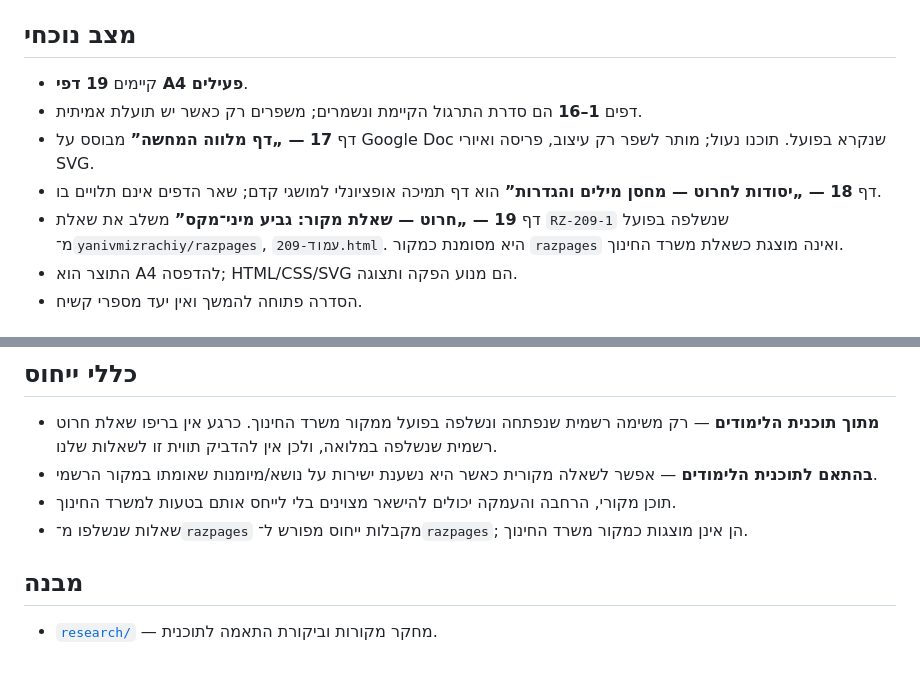
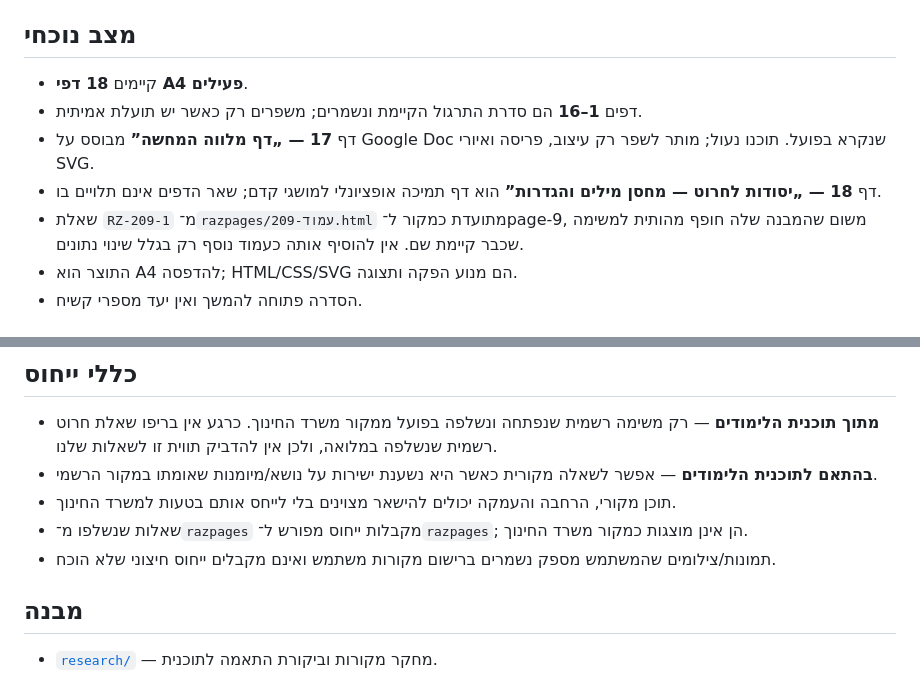
Before and after one commit to yanivmizrachiy/smartschool-hebrew-voice-notes, a Markdown page: README.md, 2 parts joined by grey strips. Rendered like a GitHub page.

Commit message:
Document 18-page workbook after duplicate removal

```diff
--- a/README.md
+++ b/README.md
@@ -11,11 +11,11 @@
 
 ## מצב נוכחי
 
-- קיימים **19 דפי A4 פעילים**.
+- קיימים **18 דפי A4 פעילים**.
 - דפים **1–16** הם סדרת התרגול הקיימת ונשמרים; משפרים רק כאשר יש תועלת אמיתית.
 - דף **17 — „דף מלווה המחשה”** מבוסס על Google Doc שנקרא בפועל. תוכנו נעול; מותר לשפר רק עיצוב, פריסה ואיורי SVG.
 - דף **18 — „יסודות לחרוט — מחסן מילים והגדרות”** הוא דף תמיכה אופציונלי למושגי קדם; שאר הדפים אינם תלויים בו.
-- דף **19 — „חרוט — שאלת מקור: גביע מיני־מקס”** משלב את שאלת `RZ-209-1` שנשלפה בפועל מ־`yanivmizrachiy/razpages`, `עמוד-209.html`. היא מסומנת כמקור `razpages` ואינה מוצגת כשאלת משרד החינוך.
+- שאלת `RZ-209-1` מ־`razpages/עמוד-209.html` מתועדת כמקור ל־page-9, משום שהמבנה שלה חופף מהותית למשימה שכבר קיימת שם. אין להוסיף אותה כעמוד נוסף רק בגלל שינוי נתונים.
 - התוצר הוא A4 להדפסה; HTML/CSS/SVG הם מנוע הפקה ותצוגה.
 - הסדרה פתוחה להמשך ואין יעד מספרי קשיח.
 
@@ -34,6 +34,7 @@
 - **בהתאם לתוכנית הלימודים** — אפשר לשאלה מקורית כאשר היא נשענת ישירות על נושא/מיומנות שאומתו במקור הרשמי.
 - תוכן מקורי, הרחבה והעמקה יכולים להישאר מצוינים בלי לייחס אותם בטעות למשרד החינוך.
 - שאלות שנשלפו מ־`razpages` מקבלות ייחוס מפורש ל־`razpages`; הן אינן מוצגות כמקור משרד החינוך.
+- תמונות/צילומים שהמשתמש מספק נשמרים ברישום מקורות משתמש ואינם מקבלים ייחוס חיצוני שלא הוכח.
 
 ## מבנה
 
```
